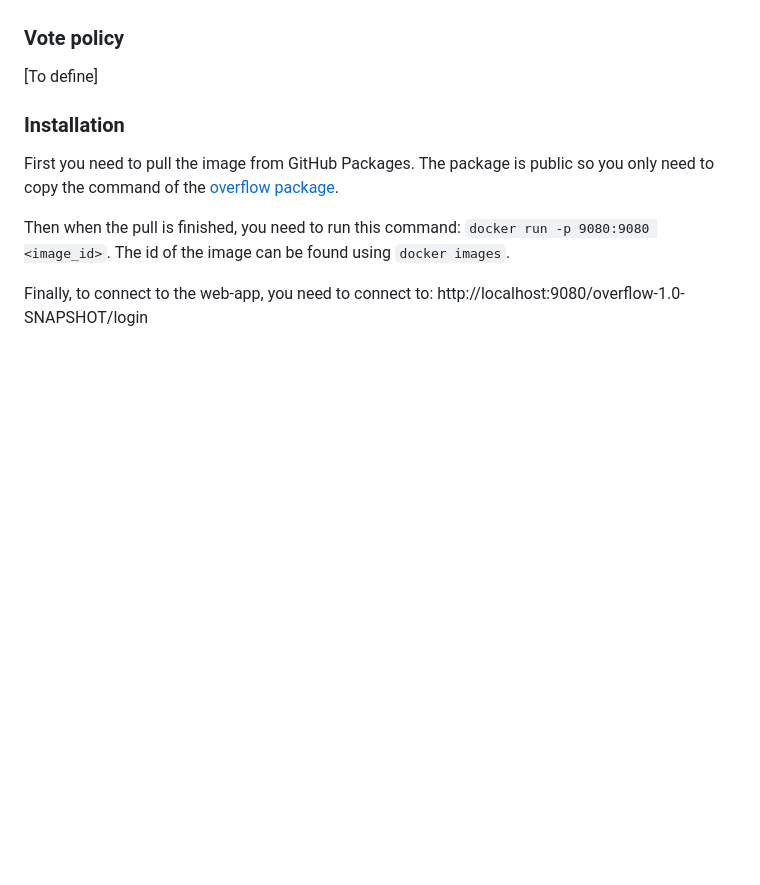
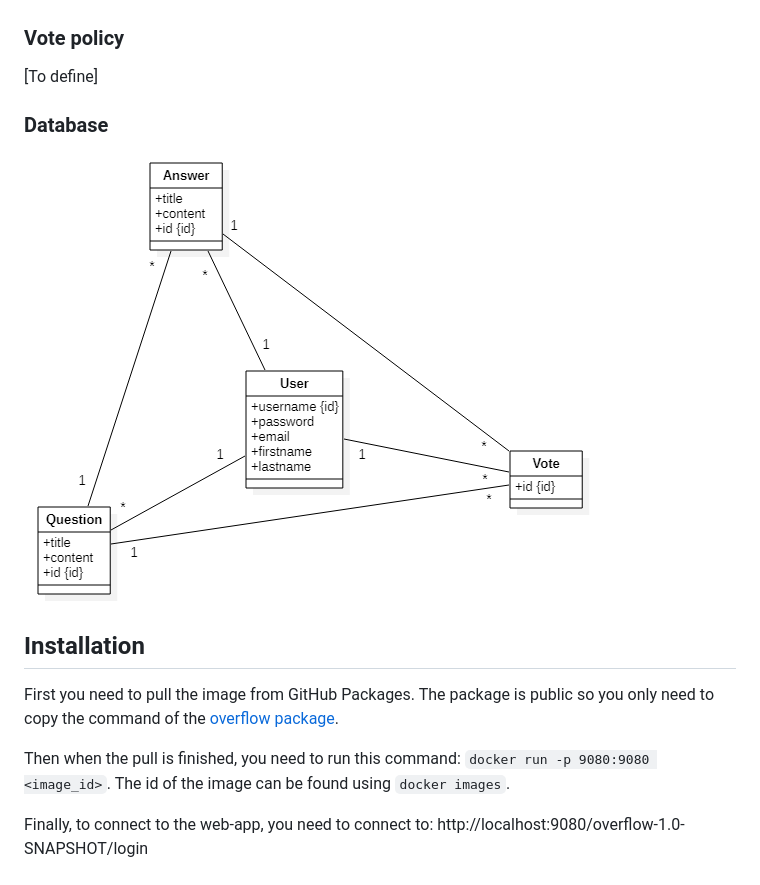
Before and after one commit to AMT-Los-Pollos-Hermanos/AMT_Projet_1, a Markdown page: README.md, the part around the change. Drawn GitHub-style; pictures changed too: db.png (added); blank space fills up the shorter version.

Commit message:
db schema

```diff
--- a/README.md
+++ b/README.md
@@ -42,8 +42,13 @@
 
 [To define]
 
+### Database
 
-### Installation
+![](db.png)
+
+
+
+## Installation
 
 First you need to pull the image from GitHub Packages. The package is public so you only need to copy the command of the [overflow package](https://github.com/orgs/AMT-Los-Pollos-Hermanos/packages/container/package/overflow).
 
```
